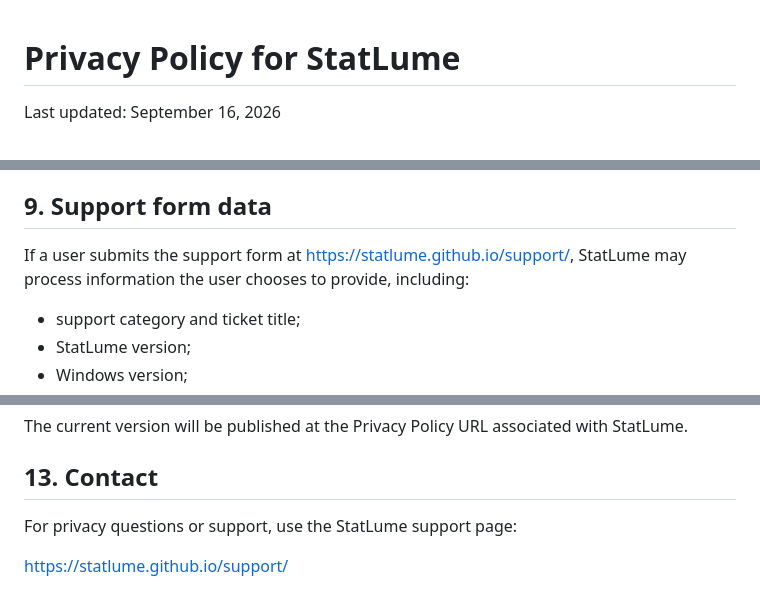
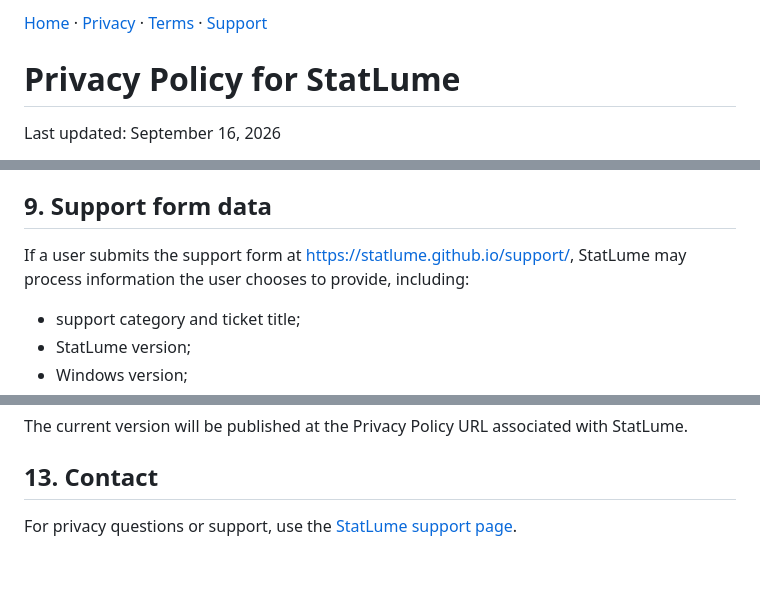
Before and after one commit to StatLume/statlume.github.io, a Markdown page: privacy/index.md, 3 parts joined by grey strips. Rendered like a GitHub page; blank space fills up the shorter version.

Commit message:
Add support link to privacy page navigation

```diff
--- a/privacy/index.md
+++ b/privacy/index.md
@@ -1,3 +1,5 @@
+[Home](/) · [Privacy](/privacy/) · [Terms](/terms/) · [Support](/support/)
+
 # Privacy Policy for StatLume
 
 Last updated: September 16, 2026
@@ -73,7 +75,7 @@ Support submissions are transmitted only for the purpose of handling the user's
 
 ## 9. Support form data
 
-If a user submits the support form at https://statlume.github.io/support/, StatLume may process information the user chooses to provide, including:
+If a user submits the support form at [https://statlume.github.io/support/](https://statlume.github.io/support/), StatLume may process information the user chooses to provide, including:
 
 - support category and ticket title;
 - StatLume version;
@@ -113,6 +115,4 @@ The current version will be published at the Privacy Policy URL associated with
 
 ## 13. Contact
 
-For privacy questions or support, use the StatLume support page:
-
-https://statlume.github.io/support/
+For privacy questions or support, use the [StatLume support page](/support/).
```
